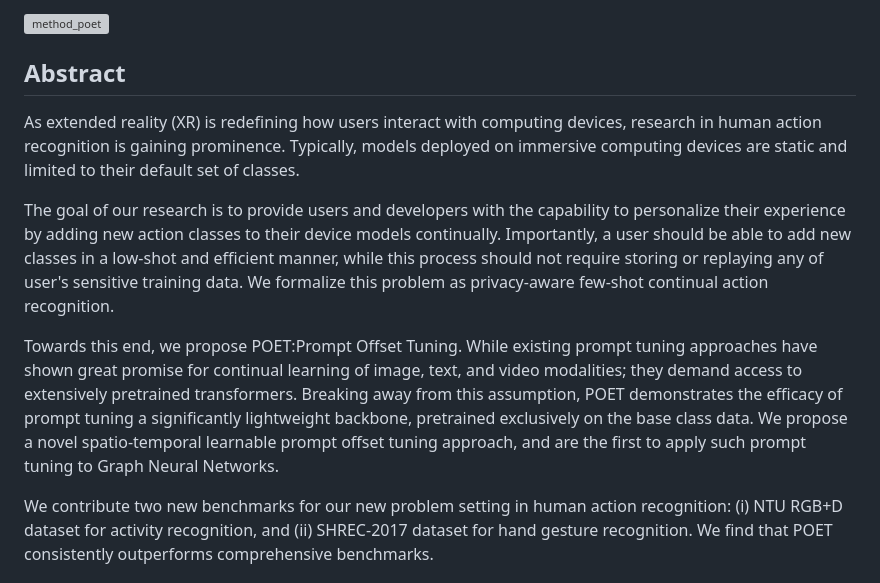
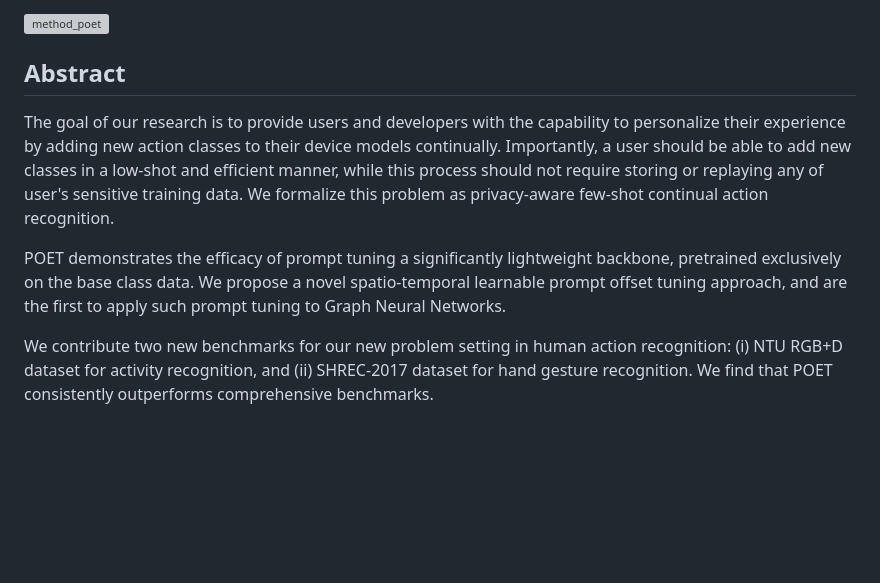
Before and after one commit to humansensinglab/POET-continual-action-recognition, a Markdown page: README.md, the part around the change. GitHub-like rendering; blank space fills up the shorter version; grey boxes are pictures that could not be loaded.

```diff
--- a/README.md
+++ b/README.md
@@ -7,11 +7,9 @@
 ![method_poet](https://github.com/user-attachments/assets/41c9716f-ee8e-47c2-9cb0-08afc1231f5e)
 
 ## Abstract
-As extended reality (XR) is redefining how users interact with computing devices, research in human action recognition is gaining prominence. Typically, models deployed on immersive computing devices are static and limited to their default set of classes.
-
 The goal of our research is to provide users and developers with the capability to personalize their experience by adding new action classes to their device models continually. Importantly, a user should be able to add new classes in a low-shot and efficient manner, while this process should not require storing or replaying any of user's sensitive training data. We formalize this problem as privacy-aware few-shot continual action recognition.
 
-Towards this end, we propose POET:Prompt Offset Tuning. While existing prompt tuning approaches have shown great promise for continual learning of image, text, and video modalities; they demand access to extensively pretrained transformers. Breaking away from this assumption, POET demonstrates the efficacy of prompt tuning a significantly lightweight backbone, pretrained exclusively on the base class data. We propose a novel spatio-temporal learnable prompt offset tuning approach, and are the first to apply such prompt tuning to Graph Neural Networks.
+POET demonstrates the efficacy of prompt tuning a significantly lightweight backbone, pretrained exclusively on the base class data. We propose a novel spatio-temporal learnable prompt offset tuning approach, and are the first to apply such prompt tuning to Graph Neural Networks.
 
 We contribute two new benchmarks for our new problem setting in human action recognition: (i) NTU RGB+D dataset for activity recognition, and (ii) SHREC-2017 dataset for hand gesture recognition. We find that POET consistently outperforms comprehensive benchmarks.
 
```
